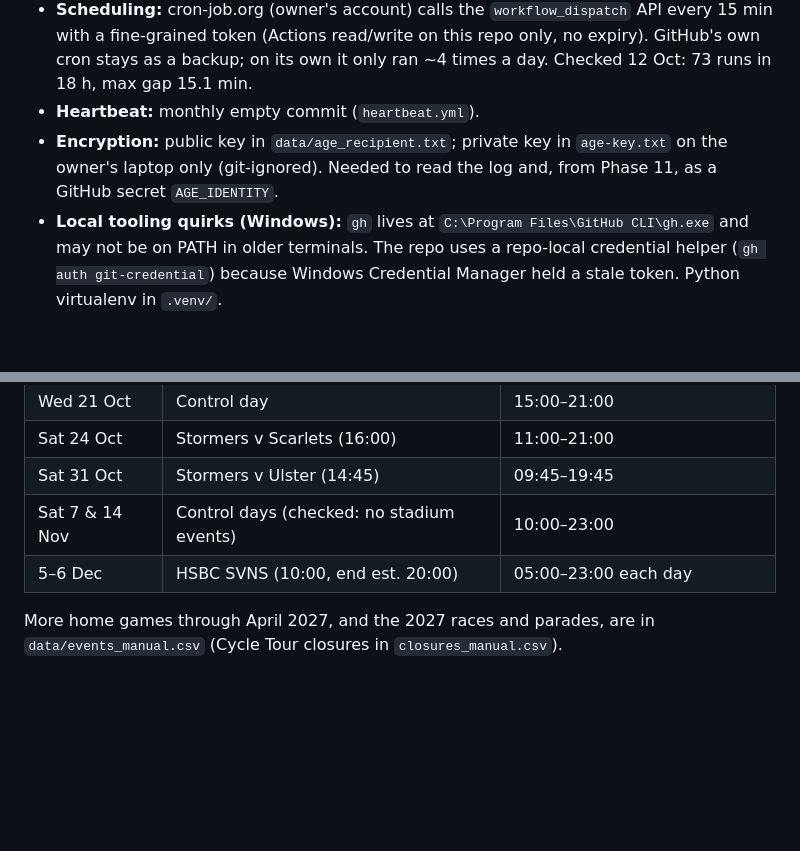
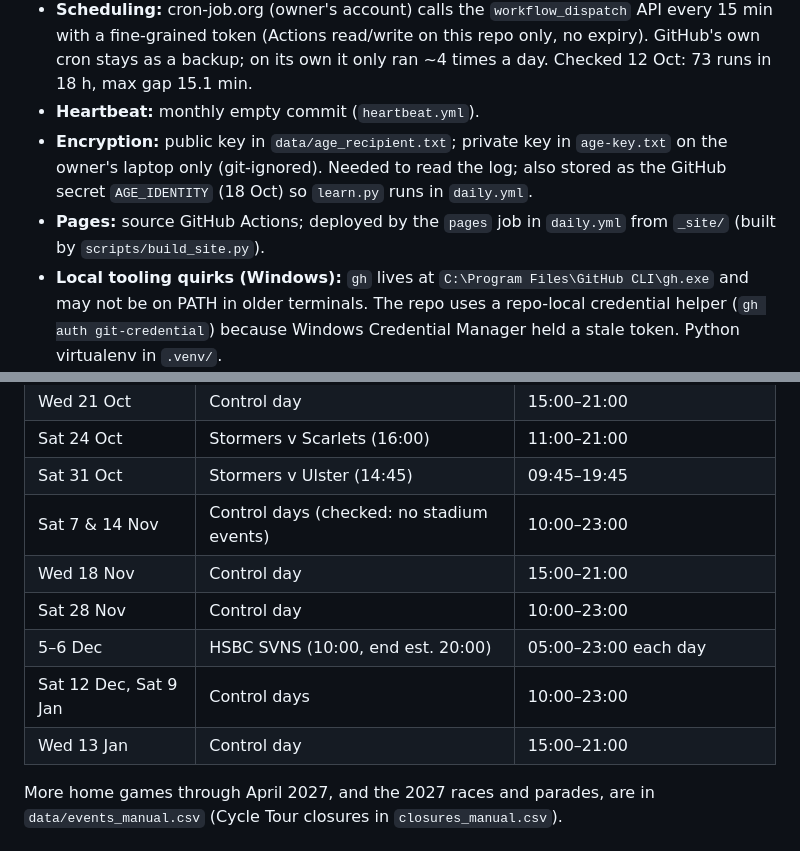
Before and after one commit to MikeTuks/green-point-traffic, a Markdown page: PROGRESS.md, 2 parts joined by grey strips. Rendered like a GitHub page; blank space fills up the shorter version.

```diff
--- a/PROGRESS.md
+++ b/PROGRESS.md
@@ -45,7 +46,10 @@ things actually stand.
 - **Heartbeat:** monthly empty commit (`heartbeat.yml`).
 - **Encryption:** public key in `data/age_recipient.txt`; private key in
   `age-key.txt` on the owner's laptop only (git-ignored). Needed to read
-  the log and, from Phase 11, as a GitHub secret `AGE_IDENTITY`.
+  the log; also stored as the GitHub secret `AGE_IDENTITY` (18 Oct) so
+  `learn.py` runs in `daily.yml`.
+- **Pages:** source GitHub Actions; deployed by the `pages` job in
+  `daily.yml` from `_site/` (built by `scripts/build_site.py`).
 - **Local tooling quirks (Windows):** `gh` lives at
   `C:\Program Files\GitHub CLI\gh.exe` and may not be on PATH in older
   terminals. The repo uses a repo-local credential helper
@@ -60,7 +64,11 @@ things actually stand.
 | Sat 24 Oct | Stormers v Scarlets (16:00) | 11:00–21:00 |
 | Sat 31 Oct | Stormers v Ulster (14:45) | 09:45–19:45 |
 | Sat 7 & 14 Nov | Control days (checked: no stadium events) | 10:00–23:00 |
+| Wed 18 Nov | Control day | 15:00–21:00 |
+| Sat 28 Nov | Control day | 10:00–23:00 |
 | 5–6 Dec | HSBC SVNS (10:00, end est. 20:00) | 05:00–23:00 each day |
+| Sat 12 Dec, Sat 9 Jan | Control days | 10:00–23:00 |
+| Wed 13 Jan | Control day | 15:00–21:00 |
 
 More home games through April 2027, and the 2027 races and parades, are
 in `data/events_manual.csv` (Cycle Tour closures in `closures_manual.csv`).
```
Also changed, not shown: other parts of PROGRESS.md (+26 -18 lines).
